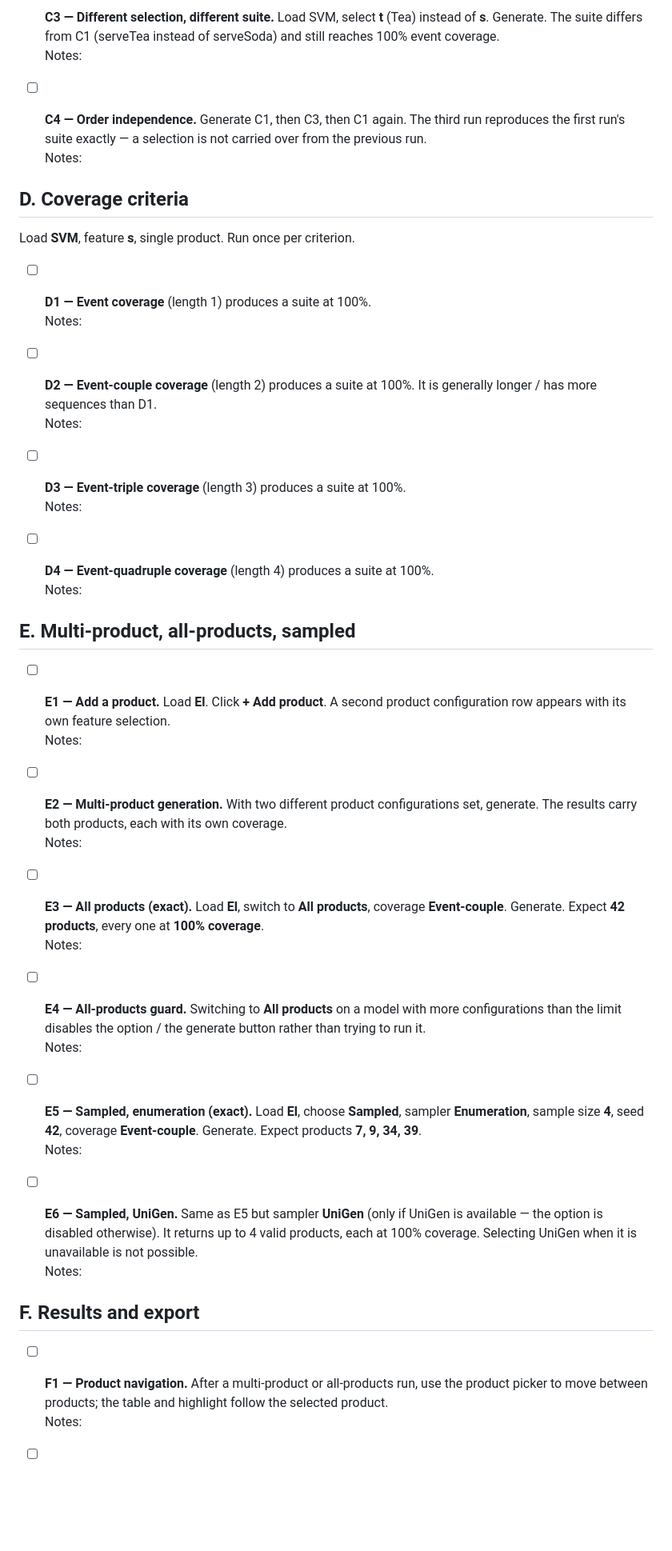
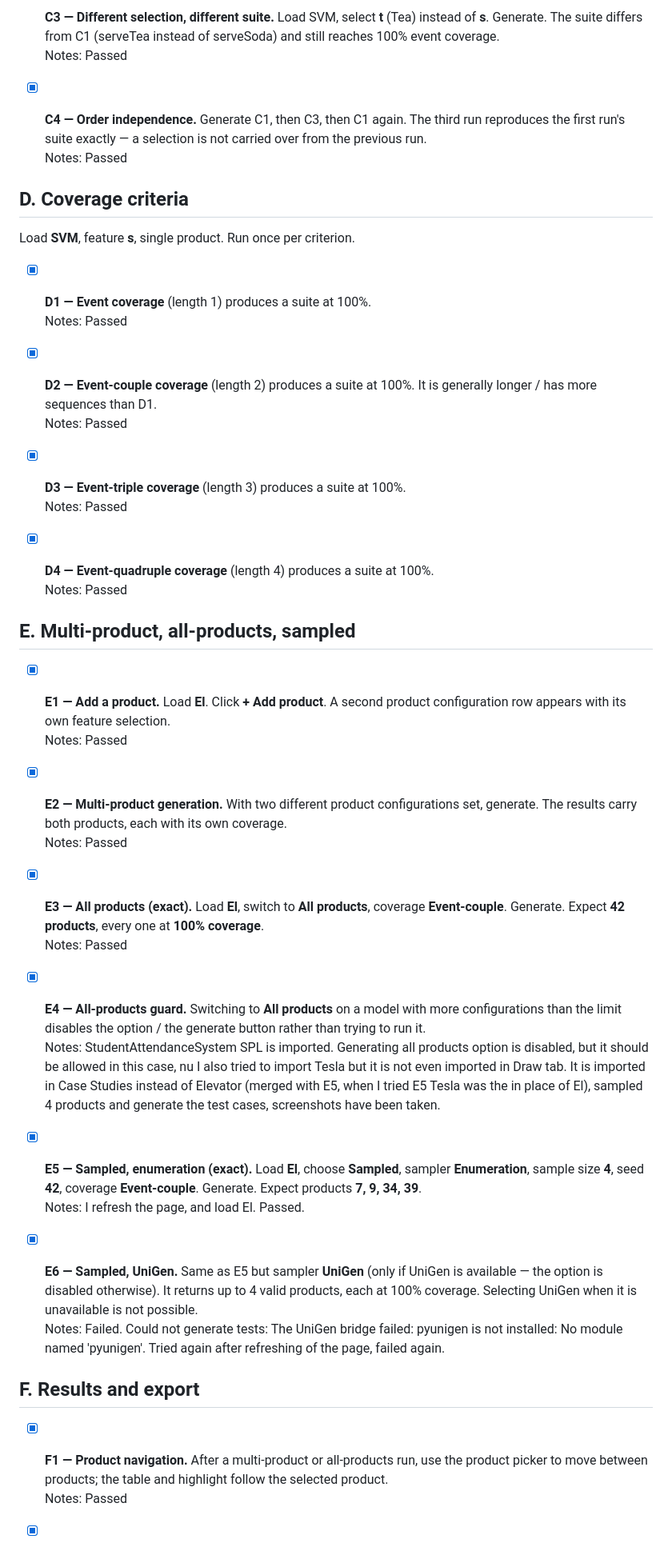
Before and after one commit to dilekozturk93/esg-with-feature-expressions-web, a Markdown page: docs/TEST_PLAN.md, the part around one of its changes. Shown at 80% size. Rendered like a GitHub page; blank space fills up the shorter version.

```diff
--- a/docs/TEST_PLAN.md
+++ b/docs/TEST_PLAN.md
@@ -130,66 +130,66 @@ what happened on the **Notes** line.
 
-- [ ] **C3 — Different selection, different suite.** Load SVM, select **t** (Tea)
+- [x] **C3 — Different selection, different suite.** Load SVM, select **t** (Tea)
   instead of **s**. Generate. The suite differs from C1 (serveTea instead of
   serveSoda) and still reaches 100% event coverage.
-  <br>Notes:
+  <br>Notes: Passed
 
-- [ ] **C4 — Order independence.** Generate C1, then C3, then C1 again. The third
+- [x] **C4 — Order independence.** Generate C1, then C3, then C1 again. The third
   run reproduces the first run's suite exactly — a selection is not carried over
   from the previous run.
-  <br>Notes:
+  <br>Notes: Passed
 
 ## D. Coverage criteria
 
 Load **SVM**, feature **s**, single product. Run once per criterion.
 
-- [ ] **D1 — Event coverage** (length 1) produces a suite at 100%.
-  <br>Notes:
+- [x] **D1 — Event coverage** (length 1) produces a suite at 100%.
+  <br>Notes: Passed
 
-- [ ] **D2 — Event-couple coverage** (length 2) produces a suite at 100%. It is
+- [x] **D2 — Event-couple coverage** (length 2) produces a suite at 100%. It is
   generally longer / has more sequences than D1.
-  <br>Notes:
+  <br>Notes: Passed
 
-- [ ] **D3 — Event-triple coverage** (length 3) produces a suite at 100%.
-  <br>Notes:
+- [x] **D3 — Event-triple coverage** (length 3) produces a suite at 100%.
+  <br>Notes: Passed
 
-- [ ] **D4 — Event-quadruple coverage** (length 4) produces a suite at 100%.
-  <br>Notes:
+- [x] **D4 — Event-quadruple coverage** (length 4) produces a suite at 100%.
+  <br>Notes: Passed
 
 ## E. Multi-product, all-products, sampled
 
-- [ ] **E1 — Add a product.** Load **El**. Click **+ Add product**. A second
+- [x] **E1 — Add a product.** Load **El**. Click **+ Add product**. A second
   product configuration row appears with its own feature selection.
-  <br>Notes:
+  <br>Notes: Passed
 
-- [ ] **E2 — Multi-product generation.** With two different product configurations
+- [x] **E2 — Multi-product generation.** With two different product configurations
   set, generate. The results carry both products, each with its own coverage.
-  <br>Notes:
+  <br>Notes: Passed
 
-- [ ] **E3 — All products (exact).** Load **El**, switch to **All products**,
+- [x] **E3 — All products (exact).** Load **El**, switch to **All products**,
   coverage **Event-couple**. Generate. Expect **42 products**, every one at
   **100% coverage**.
-  <br>Notes:
+  <br>Notes: Passed
 
-- [ ] **E4 — All-products guard.** Switching to **All products** on a model with
+- [x] **E4 — All-products guard.** Switching to **All products** on a model with
   more configurations than the limit disables the option / the generate button
   rather than trying to run it.
-  <br>Notes:
+  <br>Notes: StudentAttendanceSystem SPL is imported. Generating all products option is disabled, but it should be allowed in this case, nu I also tried to import Tesla but it is not even imported in Draw tab. It is imported in Case Studies instead of Elevator (merged with E5, when I tried E5 Tesla was the in place of El), sampled 4 products and generate the test cases, screenshots have been taken.
 
-- [ ] **E5 — Sampled, enumeration (exact).** Load **El**, choose **Sampled**,
+- [x] **E5 — Sampled, enumeration (exact).** Load **El**, choose **Sampled**,
   sampler **Enumeration**, sample size **4**, seed **42**, coverage
   **Event-couple**. Generate. Expect products **7, 9, 34, 39**.
-  <br>Notes:
+  <br>Notes: I refresh the page, and load El. Passed.
 
-- [ ] **E6 — Sampled, UniGen.** Same as E5 but sampler **UniGen** (only if UniGen
+- [x] **E6 — Sampled, UniGen.** Same as E5 but sampler **UniGen** (only if UniGen
   is available — the option is disabled otherwise). It returns up to 4 valid
   products, each at 100% coverage. Selecting UniGen when it is unavailable is not
   possible.
-  <br>Notes:
+  <br>Notes: Failed. Could not generate tests: The UniGen bridge failed: pyunigen is not installed: No module named 'pyunigen'. Tried again after refreshing of the page, failed again.
 
 ## F. Results and export
 
-- [ ] **F1 — Product navigation.** After a multi-product or all-products run, use
+- [x] **F1 — Product navigation.** After a multi-product or all-products run, use
   the product picker to move between products; the table and highlight follow the
   selected product.
-  <br>Notes:
+  <br>Notes: Passed
 
```
Also changed, not shown: other parts of docs/TEST_PLAN.md (+66 -66 lines).
